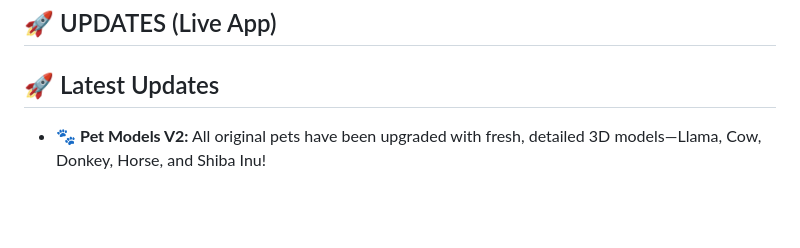
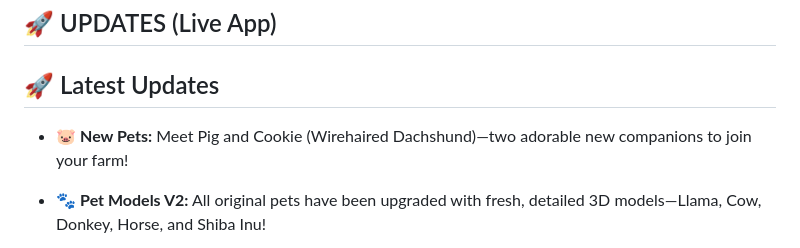
Before and after one commit to lucasterres/operator-panel-app, a Markdown page: README.md, the part around the change. Rendered like a GitHub page; blank space fills up the shorter version.

```diff
--- a/README.md
+++ b/README.md
@@ -22,6 +22,8 @@
 ## 🚀 UPDATES (Live App)
 
 ## 🚀 Latest Updates
+
+- 🐷 **New Pets:** Meet Pig and Cookie (Wirehaired Dachshund)—two adorable new companions to join your farm!
 
 - 🐾 **Pet Models V2:** All original pets have been upgraded with fresh, detailed 3D models—Llama, Cow, Donkey, Horse, and Shiba Inu!
 
```
